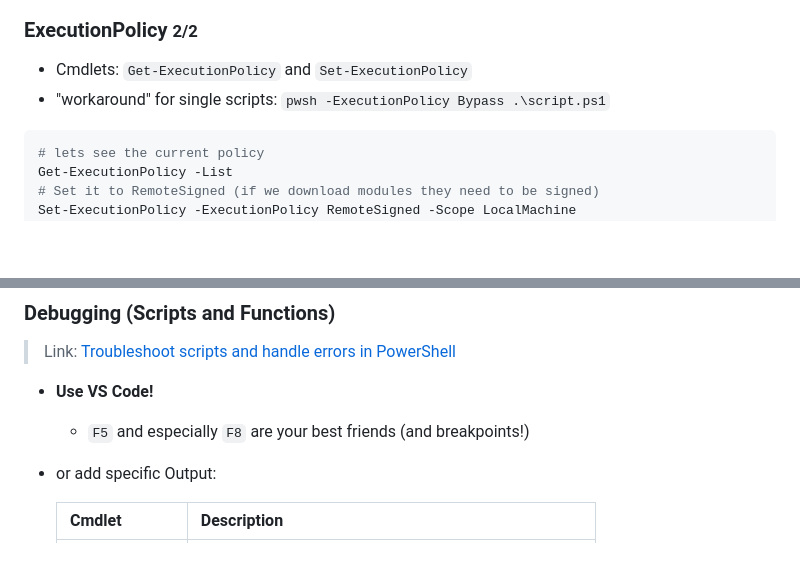
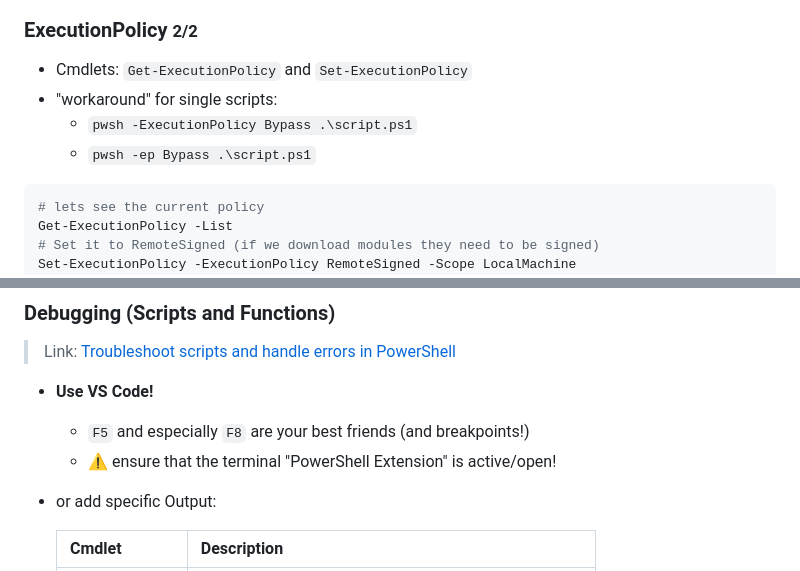
Before and after one commit to litec-hasp/powershell-intro, a Markdown page: 04-Scripts_Modules/readme.md, 2 parts joined by grey strips. Rendered like a GitHub page; blank space fills up the shorter version.

Commit message:
fix: ep and added terminal on debug info

````diff
--- a/04-Scripts_Modules/readme.md
+++ b/04-Scripts_Modules/readme.md
@@ -84,7 +84,9 @@ Get-SystemEvent -ComputerName $env:computername
 ### ExecutionPolicy <small>2/2</small>
 
 - Cmdlets: `Get-ExecutionPolicy` and `Set-ExecutionPolicy`
-- "workaround" for single scripts: `pwsh -ExecutionPolicy Bypass .\script.ps1`
+- "workaround" for single scripts:
+  - `pwsh -ExecutionPolicy Bypass .\script.ps1`
+  - `pwsh -ep Bypass .\script.ps1`
 
 ```powershell
 # lets see the current policy
@@ -104,6 +106,7 @@ Set-ExecutionPolicy -ExecutionPolicy Bypass -Scope CurrentUser
 
 - **Use VS Code!**
   - `F5` and especially `F8` are your best friends (and breakpoints!)
+  - :warning: ensure that the terminal "PowerShell Extension" is active/open!
 - or add specific Output:
 
   | Cmdlet            | Description                                          |
````
